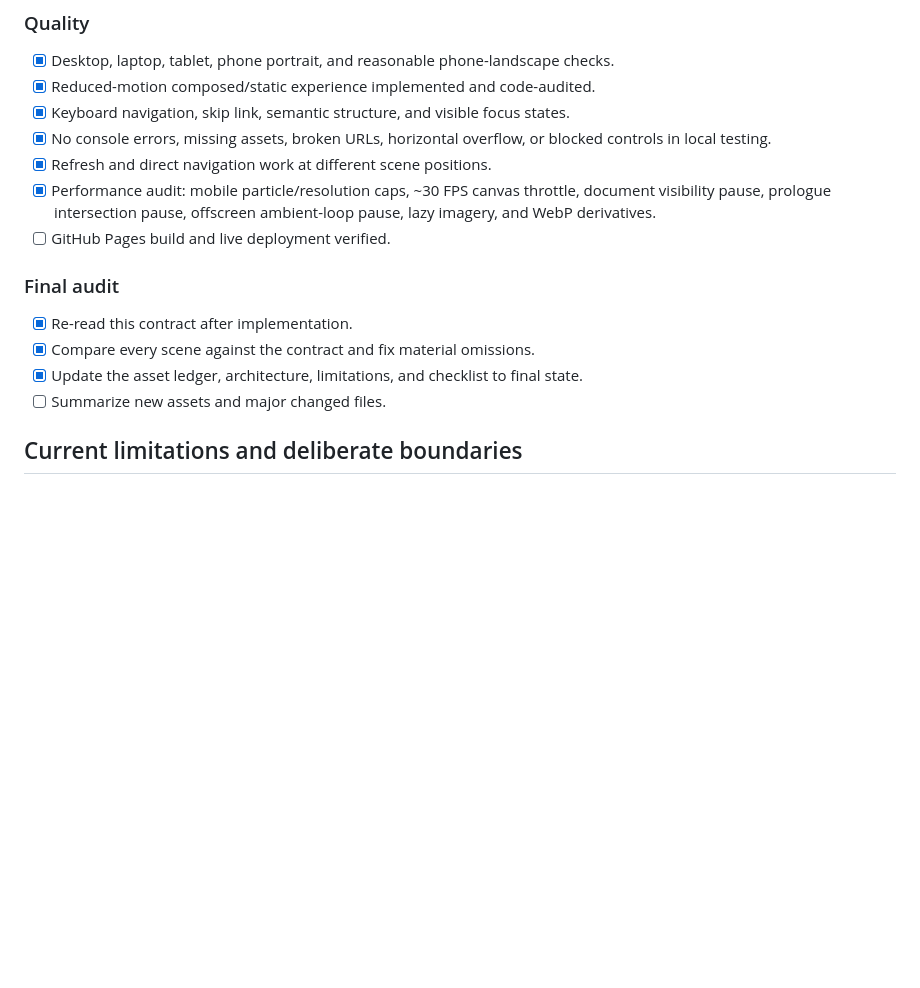
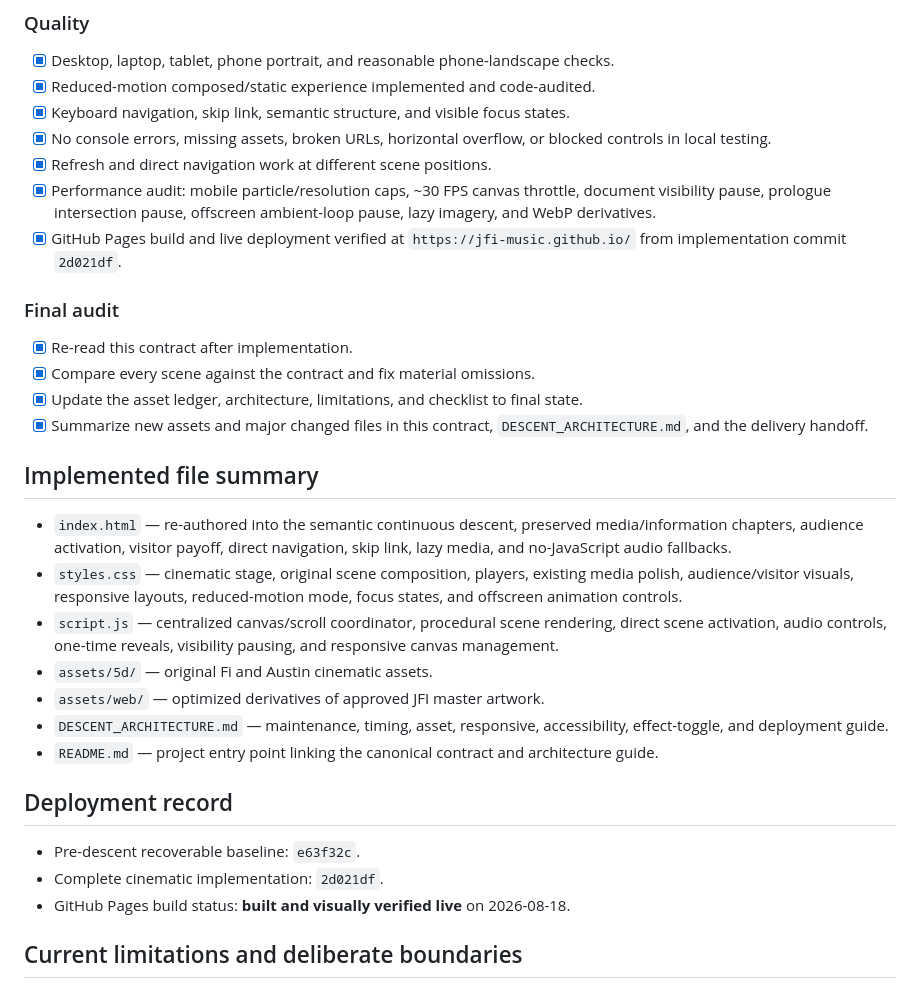
Before and after one commit to JFI-Music/JFI-Music.github.io, a Markdown page: JFI_5D_DESCENT_CONTRACT.md, the part around the change. Drawn GitHub-style; blank space fills up the shorter version.

Commit message:
Finalize 5D descent implementation contract

```diff
--- a/JFI_5D_DESCENT_CONTRACT.md
+++ b/JFI_5D_DESCENT_CONTRACT.md
@@ -211,14 +211,30 @@ Maintain a practical architecture guide covering scene/content mapping, animatio
 - [x] No console errors, missing assets, broken URLs, horizontal overflow, or blocked controls in local testing.
 - [x] Refresh and direct navigation work at different scene positions.
 - [x] Performance audit: mobile particle/resolution caps, ~30 FPS canvas throttle, document visibility pause, prologue intersection pause, offscreen ambient-loop pause, lazy imagery, and WebP derivatives.
-- [ ] GitHub Pages build and live deployment verified.
+- [x] GitHub Pages build and live deployment verified at `https://jfi-music.github.io/` from implementation commit `2d021df`.
 
 ### Final audit
 
 - [x] Re-read this contract after implementation.
 - [x] Compare every scene against the contract and fix material omissions.
 - [x] Update the asset ledger, architecture, limitations, and checklist to final state.
-- [ ] Summarize new assets and major changed files.
+- [x] Summarize new assets and major changed files in this contract, `DESCENT_ARCHITECTURE.md`, and the delivery handoff.
+
+## Implemented file summary
+
+- `index.html` — re-authored into the semantic continuous descent, preserved media/information chapters, audience activation, visitor payoff, direct navigation, skip link, lazy media, and no-JavaScript audio fallbacks.
+- `styles.css` — cinematic stage, original scene composition, players, existing media polish, audience/visitor visuals, responsive layouts, reduced-motion mode, focus states, and offscreen animation controls.
+- `script.js` — centralized canvas/scroll coordinator, procedural scene rendering, direct scene activation, audio controls, one-time reveals, visibility pausing, and responsive canvas management.
+- `assets/5d/` — original Fi and Austin cinematic assets.
+- `assets/web/` — optimized derivatives of approved JFI master artwork.
+- `DESCENT_ARCHITECTURE.md` — maintenance, timing, asset, responsive, accessibility, effect-toggle, and deployment guide.
+- `README.md` — project entry point linking the canonical contract and architecture guide.
+
+## Deployment record
+
+- Pre-descent recoverable baseline: `e63f32c`.
+- Complete cinematic implementation: `2d021df`.
+- GitHub Pages build status: **built and visually verified live** on 2026-08-18.
 
 ## Current limitations and deliberate boundaries
 
```
